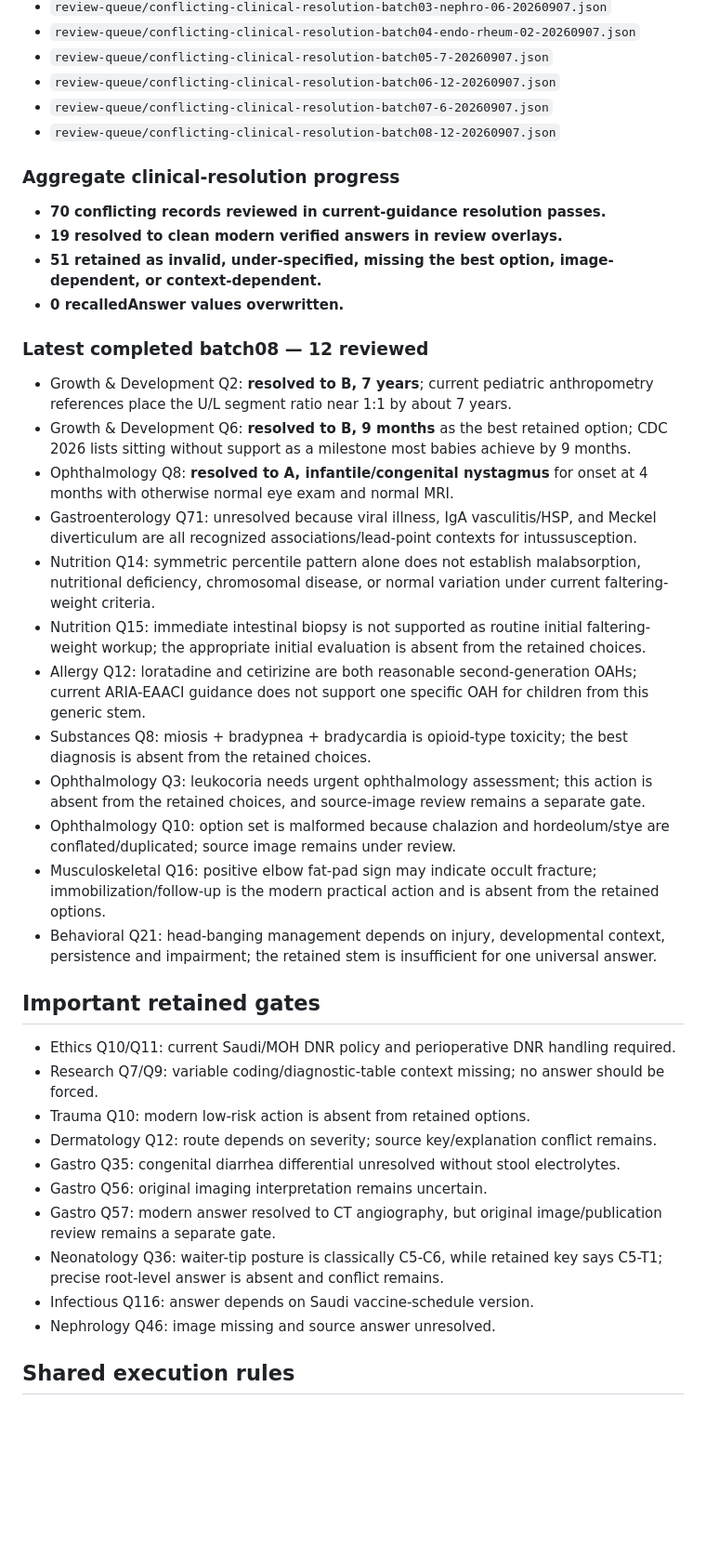
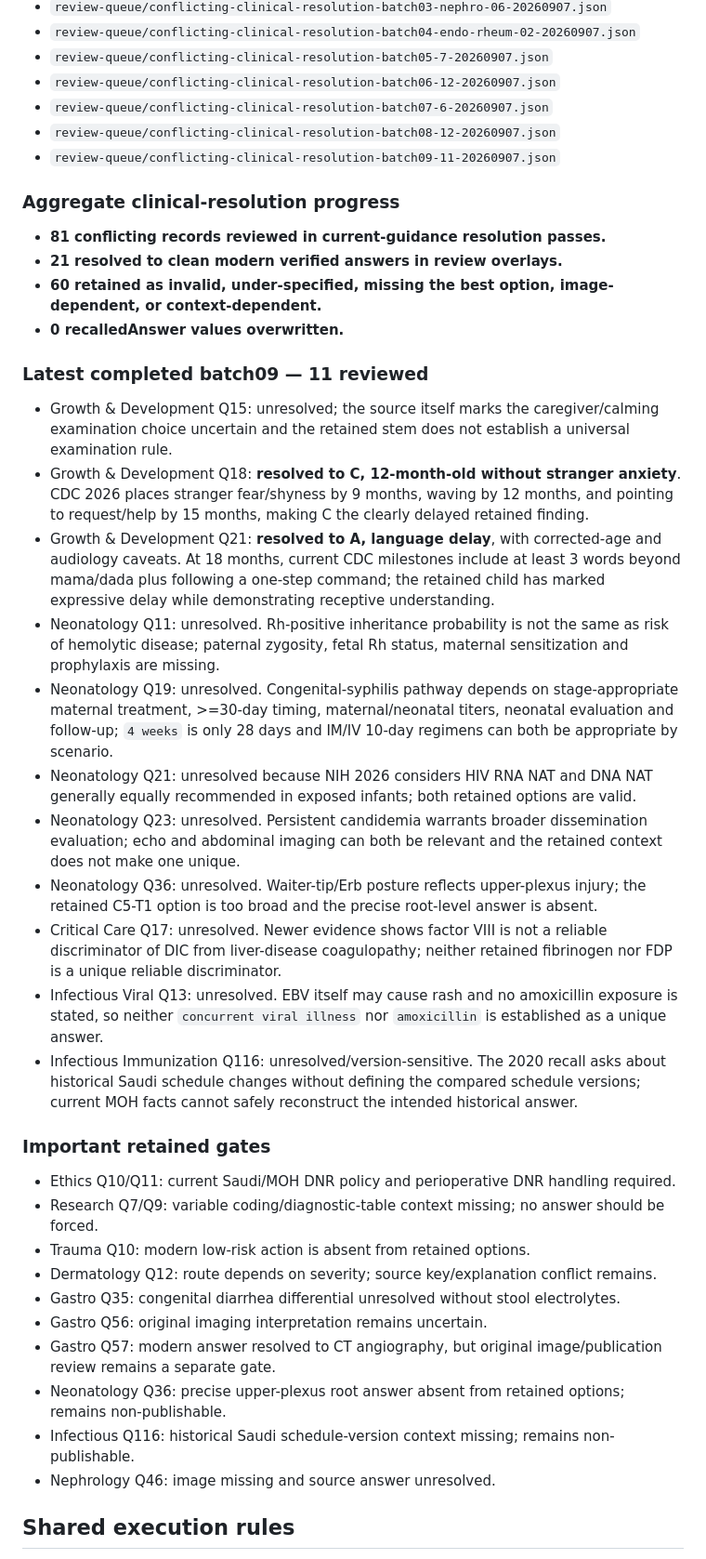
Before and after one commit to drabdulazizalhazmi-hub/-PediaRounds, a Markdown page: master-bank/coordination/current-work-state.md, the part around one of its changes. Shown at 93% size. GitHub-like rendering; blank space fills up the shorter version.

Commit message:
Update coordination after conflict resolution batch09

```diff
--- a/master-bank/coordination/current-work-state.md
+++ b/master-bank/coordination/current-work-state.md
@@ -28,28 +28,28 @@ Resolution files:
 - `review-queue/conflicting-clinical-resolution-batch06-12-20260907.json`
 - `review-queue/conflicting-clinical-resolution-batch07-6-20260907.json`
 - `review-queue/conflicting-clinical-resolution-batch08-12-20260907.json`
+- `review-queue/conflicting-clinical-resolution-batch09-11-20260907.json`
 
 ### Aggregate clinical-resolution progress
-- **70 conflicting records reviewed in current-guidance resolution passes.**
-- **19 resolved to clean modern verified answers in review overlays.**
-- **51 retained as invalid, under-specified, missing the best option, image-dependent, or context-dependent.**
+- **81 conflicting records reviewed in current-guidance resolution passes.**
+- **21 resolved to clean modern verified answers in review overlays.**
+- **60 retained as invalid, under-specified, missing the best option, image-dependent, or context-dependent.**
 - **0 recalledAnswer values overwritten.**
 
-### Latest completed batch08 — 12 reviewed
-- Growth & Development Q2: **resolved to B, 7 years**; current pediatric anthropometry references place the U/L segment ratio near 1:1 by about 7 years.
-- Growth & Development Q6: **resolved to B, 9 months** as the best retained option; CDC 2026 lists sitting without support as a milestone most babies achieve by 9 months.
-- Ophthalmology Q8: **resolved to A, infantile/congenital nystagmus** for onset at 4 months with otherwise normal eye exam and normal MRI.
-- Gastroenterology Q71: unresolved because viral illness, IgA vasculitis/HSP, and Meckel diverticulum are all recognized associations/lead-point contexts for intussusception.
-- Nutrition Q14: symmetric percentile pattern alone does not establish malabsorption, nutritional deficiency, chromosomal disease, or normal variation under current faltering-weight criteria.
-- Nutrition Q15: immediate intestinal biopsy is not supported as routine initial faltering-weight workup; the appropriate initial evaluation is absent from the retained choices.
-- Allergy Q12: loratadine and cetirizine are both reasonable second-generation OAHs; current ARIA-EAACI guidance does not support one specific OAH for children from this generic stem.
-- Substances Q8: miosis + bradypnea + bradycardia is opioid-type toxicity; the best diagnosis is absent from the retained choices.
-- Ophthalmology Q3: leukocoria needs urgent ophthalmology assessment; this action is absent from the retained choices, and source-image review remains a separate gate.
-- Ophthalmology Q10: option set is malformed because chalazion and hordeolum/stye are conflated/duplicated; source image remains under review.
-- Musculoskeletal Q16: positive elbow fat-pad sign may indicate occult fracture; immobilization/follow-up is the modern practical action and is absent from the retained options.
-- Behavioral Q21: head-banging management depends on injury, developmental context, persistence and impairment; the retained stem is insufficient for one universal answer.
+### Latest completed batch09 — 11 reviewed
+- Growth & Development Q15: unresolved; the source itself marks the caregiver/calming examination choice uncertain and the retained stem does not establish a universal examination rule.
+- Growth & Development Q18: **resolved to C, 12-month-old without stranger anxiety**. CDC 2026 places stranger fear/shyness by 9 months, waving by 12 months, and pointing to request/help by 15 months, making C the clearly delayed retained finding.
+- Growth & Development Q21: **resolved to A, language delay**, with corrected-age and audiology caveats. At 18 months, current CDC milestones include at least 3 words beyond mama/dada plus following a one-step command; the retained child has marked expressive delay while demonstrating receptive understanding.
+- Neonatology Q11: unresolved. Rh-positive inheritance probability is not the same as risk of hemolytic disease; paternal zygosity, fetal Rh status, maternal sensitization and prophylaxis are missing.
+- Neonatology Q19: unresolved. Congenital-syphilis pathway depends on stage-appropriate maternal treatment, >=30-day timing, maternal/neonatal titers, neonatal evaluation and follow-up; `4 weeks` is only 28 days and IM/IV 10-day regimens can both be appropriate by scenario.
+- Neonatology Q21: unresolved because NIH 2026 considers HIV RNA NAT and DNA NAT generally equally recommended in exposed infants; both retained options are valid.
+- Neonatology Q23: unresolved. Persistent candidemia warrants broader dissemination evaluation; echo and abdominal imaging can both be relevant and the retained context does not make one unique.
+- Neonatology Q36: unresolved. Waiter-tip/Erb posture reflects upper-plexus injury; the retained C5-T1 option is too broad and the precise root-level answer is absent.
+- Critical Care Q17: unresolved. Newer evidence shows factor VIII is not a reliable discriminator of DIC from liver-disease coagulopathy; neither retained fibrinogen nor FDP is a unique reliable discriminator.
+- Infectious Viral Q13: unresolved. EBV itself may cause rash and no amoxicillin exposure is stated, so neither `concurrent viral illness` nor `amoxicillin` is established as a unique answer.
+- Infectious Immunization Q116: unresolved/version-sensitive. The 2020 recall asks about historical Saudi schedule changes without defining the compared schedule versions; current MOH facts cannot safely reconstruct the intended historical answer.
 
-## Important retained gates
+### Important retained gates
 - Ethics Q10/Q11: current Saudi/MOH DNR policy and perioperative DNR handling required.
 - Research Q7/Q9: variable coding/diagnostic-table context missing; no answer should be forced.
 - Trauma Q10: modern low-risk action is absent from retained options.
@@ -57,8 +57,8 @@ Resolution files:
 - Gastro Q35: congenital diarrhea differential unresolved without stool electrolytes.
 - Gastro Q56: original imaging interpretation remains uncertain.
 - Gastro Q57: modern answer resolved to CT angiography, but original image/publication review remains a separate gate.
-- Neonatology Q36: waiter-tip posture is classically C5-C6, while retained key says C5-T1; precise root-level answer is absent and conflict remains.
-- Infectious Q116: answer depends on Saudi vaccine-schedule version.
+- Neonatology Q36: precise upper-plexus root answer absent from retained options; remains non-publishable.
+- Infectious Q116: historical Saudi schedule-version context missing; remains non-publishable.
 - Nephrology Q46: image missing and source answer unresolved.
 
 ## Shared execution rules
```
Also changed, not shown: other parts of master-bank/coordination/current-work-state.md (+1 -1 lines).
